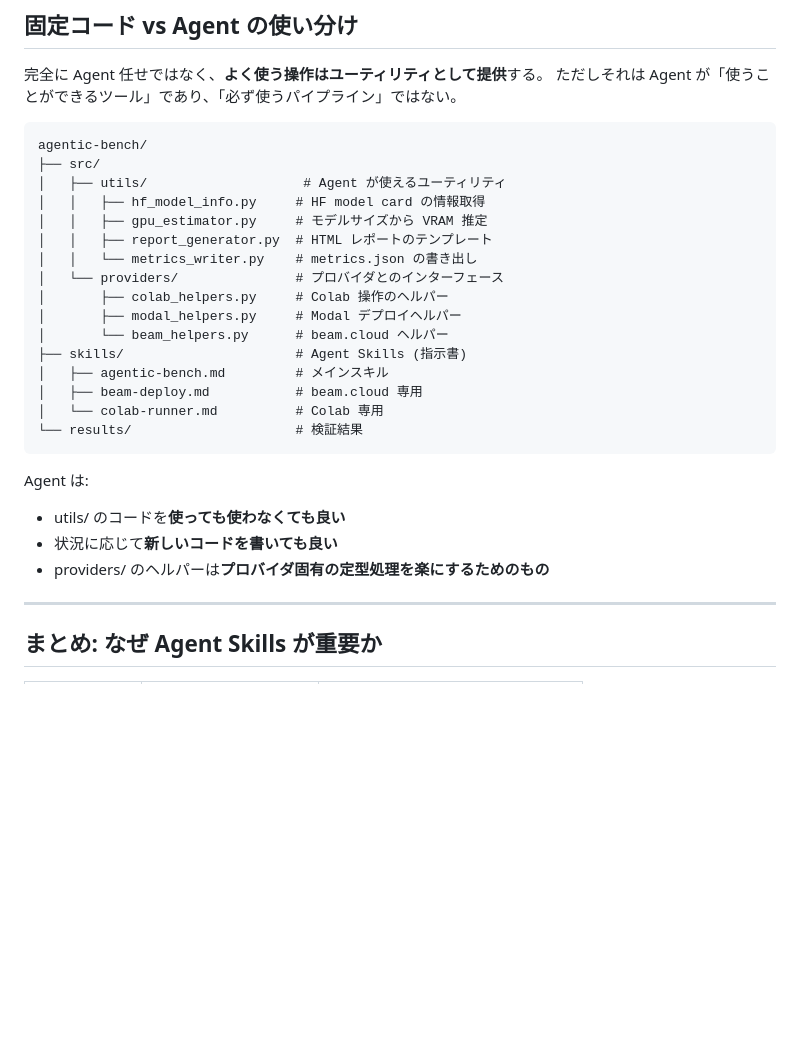
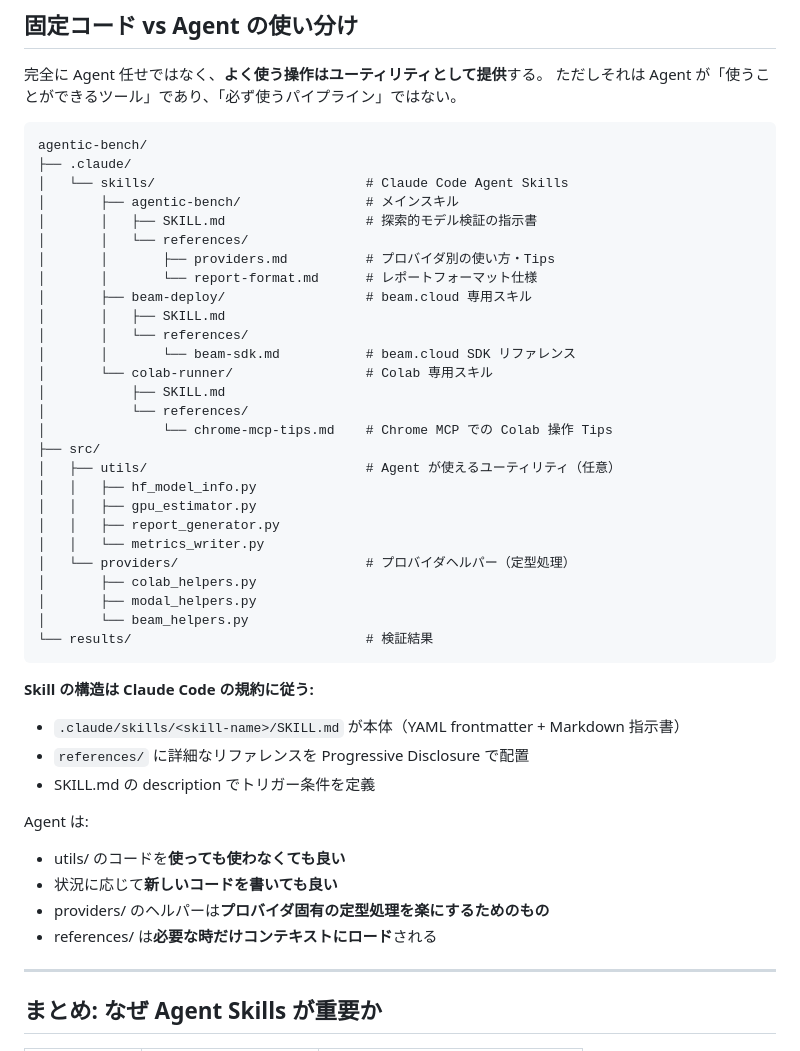
Before and after one commit to nyosegawa/agentic-bench, a Markdown page: research/agent-skills-design.md, the part around the change. Rendered like a GitHub page; blank space fills up the shorter version.

````diff
--- a/research/agent-skills-design.md
+++ b/research/agent-skills-design.md
@@ -232,27 +232,44 @@ Agent の動き:
 
 ```
 agentic-bench/
+├── .claude/
+│   └── skills/                           # Claude Code Agent Skills
+│       ├── agentic-bench/                # メインスキル
+│       │   ├── SKILL.md                  # 探索的モデル検証の指示書
+│       │   └── references/
+│       │       ├── providers.md          # プロバイダ別の使い方・Tips
+│       │       └── report-format.md      # レポートフォーマット仕様
+│       ├── beam-deploy/                  # beam.cloud 専用スキル
+│       │   ├── SKILL.md
+│       │   └── references/
+│       │       └── beam-sdk.md           # beam.cloud SDK リファレンス
+│       └── colab-runner/                 # Colab 専用スキル
+│           ├── SKILL.md
+│           └── references/
+│               └── chrome-mcp-tips.md    # Chrome MCP での Colab 操作 Tips
 ├── src/
-│   ├── utils/                    # Agent が使えるユーティリティ
-│   │   ├── hf_model_info.py     # HF model card の情報取得
-│   │   ├── gpu_estimator.py     # モデルサイズから VRAM 推定
-│   │   ├── report_generator.py  # HTML レポートのテンプレート
-│   │   └── metrics_writer.py    # metrics.json の書き出し
-│   └── providers/               # プロバイダとのインターフェース
-│       ├── colab_helpers.py     # Colab 操作のヘルパー
-│       ├── modal_helpers.py     # Modal デプロイヘルパー
-│       └── beam_helpers.py      # beam.cloud ヘルパー
-├── skills/                      # Agent Skills (指示書)
-│   ├── agentic-bench.md         # メインスキル
-│   ├── beam-deploy.md           # beam.cloud 専用
-│   └── colab-runner.md          # Colab 専用
-└── results/                     # 検証結果
+│   ├── utils/                            # Agent が使えるユーティリティ（任意）
+│   │   ├── hf_model_info.py
+│   │   ├── gpu_estimator.py
+│   │   ├── report_generator.py
+│   │   └── metrics_writer.py
+│   └── providers/                        # プロバイダヘルパー（定型処理）
+│       ├── colab_helpers.py
+│       ├── modal_helpers.py
+│       └── beam_helpers.py
+└── results/                              # 検証結果
 ```
+
+**Skill の構造は Claude Code の規約に従う:**
+- `.claude/skills/<skill-name>/SKILL.md` が本体（YAML frontmatter + Markdown 指示書）
+- `references/` に詳細なリファレンスを Progressive Disclosure で配置
+- SKILL.md の description でトリガー条件を定義
 
 Agent は:
 - utils/ のコードを**使っても使わなくても良い**
 - 状況に応じて**新しいコードを書いても良い**
 - providers/ のヘルパーは**プロバイダ固有の定型処理を楽にするためのもの**
+- references/ は**必要な時だけコンテキストにロード**される
 
 ---
 
````
Also changed, not shown: docs/architecture.md (+59 -37 lines).
